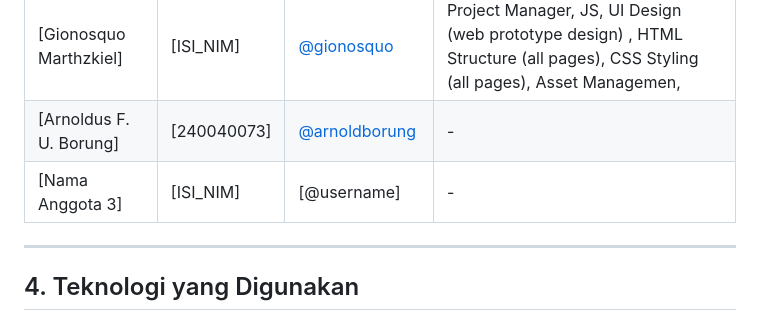
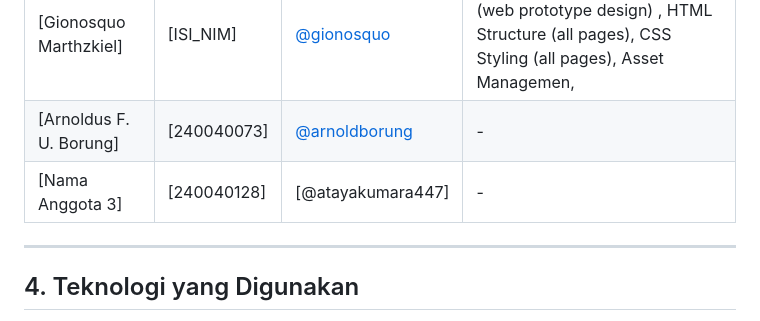
Before and after one commit to gionosquo/Website-Kursus-Musik, a Markdown page: README.md, the part around the change. Rendered like a GitHub page.

Commit message:
Update team member details in README.md

```diff
--- a/README.md
+++ b/README.md
@@ -18,7 +18,7 @@ Proyek ini dikembangkan sebagai tugas akhir untuk mendemonstrasikan kemampuan *F
 | :--- | :--- | :--- | :--- |
 | [Gionosquo Marthzkiel] | [ISI_NIM] | [@gionosquo](https://github.com/gionosquo) | Project Manager, JS, UI Design (web prototype design) ,  HTML Structure (all pages), CSS Styling (all pages), Asset Managemen, |
 | [Arnoldus F. U. Borung] | [240040073] | [@arnoldborung](https://github.com/arnoldborung-rgb) | - |
-| [Nama Anggota 3] | [ISI_NIM] | [@username] | - |
+| [Nama Anggota 3] | [240040128] | [@atayakumara447]  | - |
 
 
 ---
```
